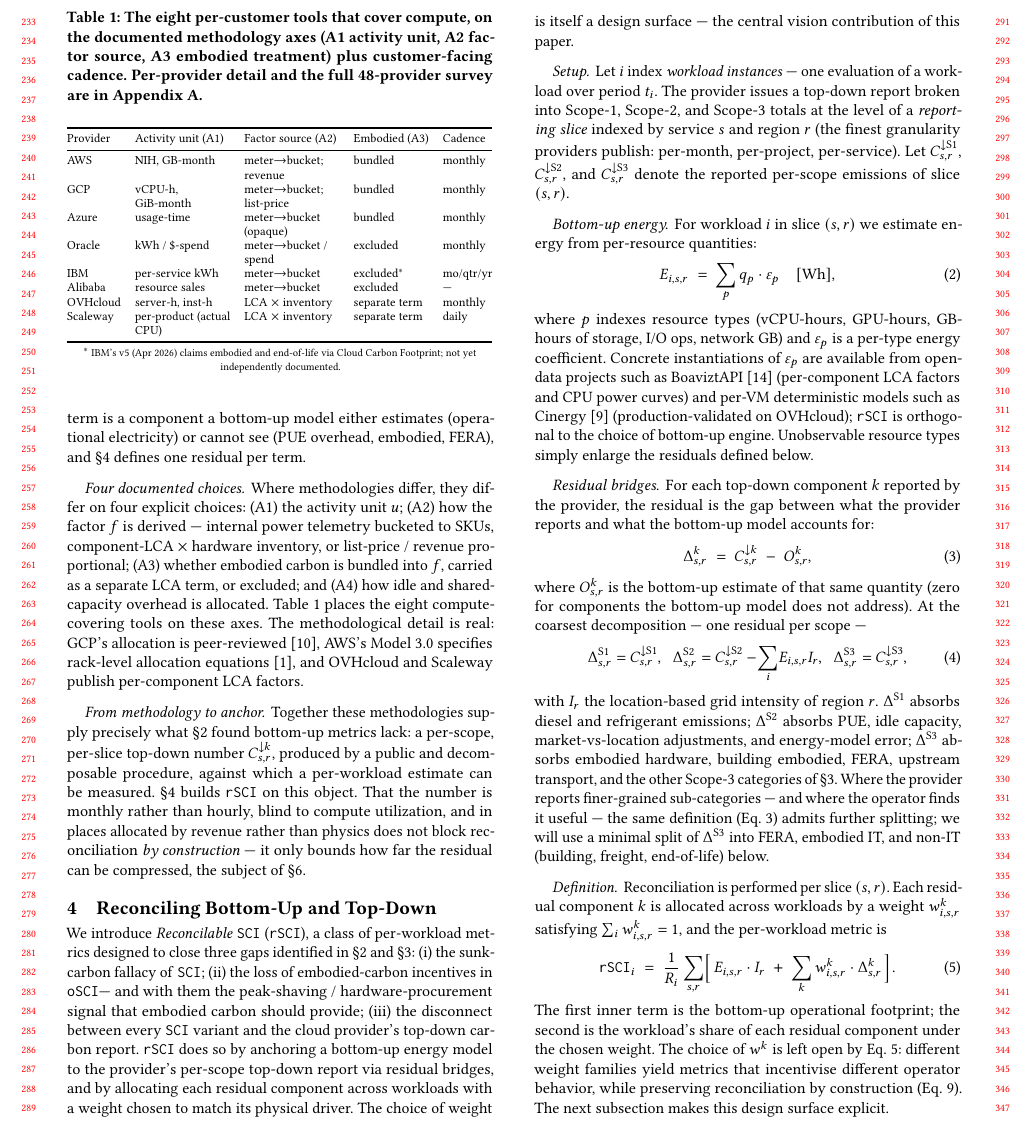
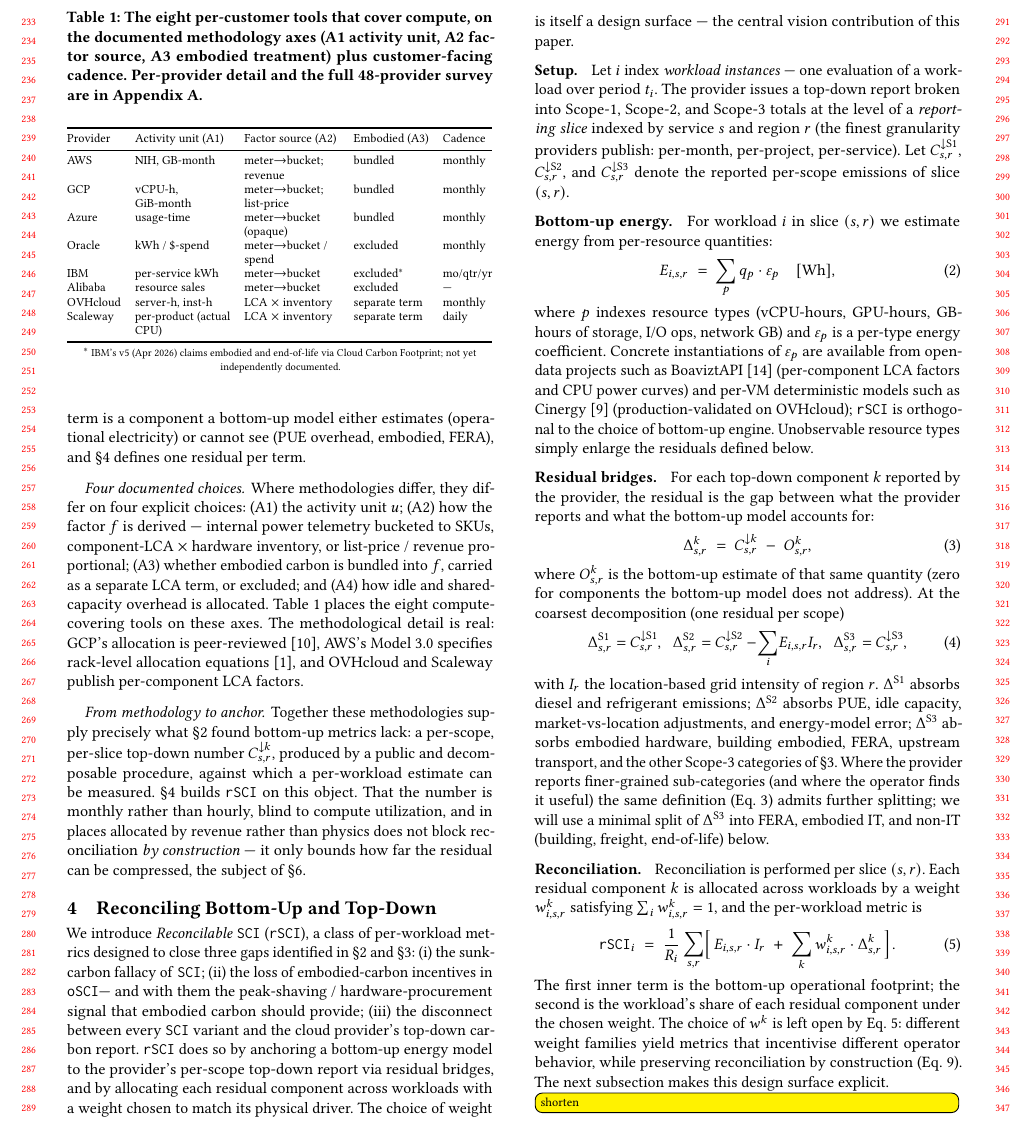
Before and after one commit to birnbaum/accounting, a LaTeX paper (paper/paper.tex): part of page 3 of 9, cut so that both start at the same text. Compiled offline with pdfLaTeX.

Commit message:
minor changes

```diff
--- a/paper/paper.tex
+++ b/paper/paper.tex
@@ -351,7 +351,7 @@ across workloads with a weight chosen to match its physical driver. The choice o
 weight is itself a design surface --- the central vision contribution of this
 paper.
 
-\paragraph{Setup.}
+\parag{Setup}
 Let $i$ index \emph{workload instances} --- one evaluation of a workload over period
 $t_i$. The provider issues a top-down report broken into Scope-1, Scope-2, and
 Scope-3 totals at the level of a \emph{reporting slice} indexed by service $s$ and
@@ -369,14 +369,14 @@ where $p$ indexes resource types (vCPU-hours, GPU-hours, GB-hours of storage, I/
 Concrete instantiations of $\varepsilon_p$ are available from open-data projects such as BoaviztAPI~\cite{simon2024boaviztapi} (per-component LCA factors and CPU power curves) and per-VM deterministic models such as Cinergy~\cite{jacquet2025cinergy} (production-validated on OVHcloud); \RSCI is orthogonal to the choice of bottom-up engine.
 Unobservable resource types simply enlarge the residuals defined below.
 
-\paragraph{Residual bridges.}
+\parag{Residual bridges}
 For each top-down component $k$ reported by the provider, the residual is the gap between what the provider reports and what the bottom-up model accounts for:
 \begin{equation}
 \Delta^{k}_{s,r} \;=\; C^{\downarrow k}_{s,r} \;-\; O^{k}_{s,r},
 \label{eq:residual-general}
 \end{equation}
 where $O^{k}_{s,r}$ is the bottom-up estimate of that same quantity (zero for components the bottom-up model does not address).
-At the coarsest decomposition --- one residual per scope ---
+At the coarsest decomposition (one residual per scope)
 \begin{equation}
 \Delta^{\text{S1}}_{s,r} = C^{\downarrow\text{S1}}_{s,r}, \;\;
 \Delta^{\text{S2}}_{s,r} = C^{\downarrow\text{S2}}_{s,r} - \!\sum_i\! E_{i,s,r} I_r, \;\;
@@ -385,9 +385,9 @@ At the coarsest decomposition --- one residual per scope ---
 \end{equation}
 with $I_r$ the location-based grid intensity of region $r$.
 $\Delta^{\text{S1}}$ absorbs diesel and refrigerant emissions; $\Delta^{\text{S2}}$ absorbs PUE, idle capacity, market-vs-location adjustments, and energy-model error; $\Delta^{\text{S3}}$ absorbs embodied hardware, building embodied, FERA, upstream transport, and the other Scope-3 categories of \S\ref{sec:sota}.
-Where the provider reports finer-grained sub-categories --- and where the operator finds it useful --- the same definition (Eq.~\ref{eq:residual-general}) admits further splitting; we will use a minimal split of $\Delta^{\text{S3}}$ into FERA, embodied IT, and non-IT (building, freight, end-of-life) below.
+Where the provider reports finer-grained sub-categories (and where the operator finds it useful) the same definition (Eq.~\ref{eq:residual-general}) admits further splitting; we will use a minimal split of $\Delta^{\text{S3}}$ into FERA, embodied IT, and non-IT (building, freight, end-of-life) below.
 
-\paragraph{Definition.}
+\parag{Reconciliation}
 Reconciliation is performed per slice $(s,r)$.
 Each residual component $k$ is allocated across workloads by a weight $w^{k}_{i,s,r}$ satisfying $\sum_i w^{k}_{i,s,r} = 1$, and the per-workload metric is
 \begin{equation}
@@ -397,6 +397,7 @@ Each residual component $k$ is allocated across workloads by a weight $w^{k}_{i,
 The first inner term is the bottom-up operational footprint; the second is the workload's share of each residual component under the chosen weight.
 The choice of $w^{k}$ is left open by Eq.~\ref{eq:rsci}: different weight families yield metrics that incentivise different operator behavior, while preserving reconciliation by construction (Eq.~\ref{eq:reconcile}).
 The next subsection makes this design surface explicit.
+\todo{shorten}
 
 \subsection{Allocating the Residual}
 \label{sec:rsci-design}
```
Also changed, not shown: paper/paper.tex (2 more changed lines).
